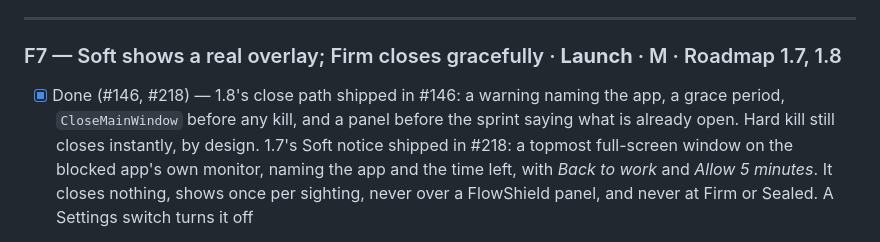
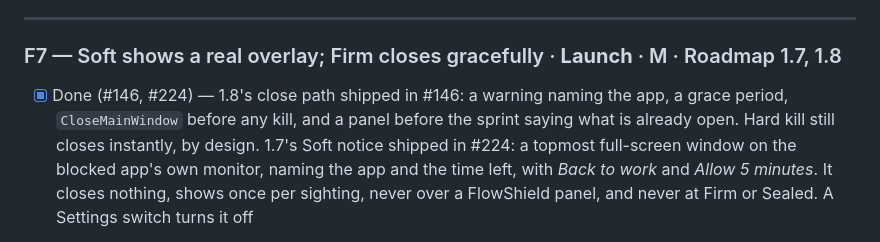
Before and after one commit to seventycookies6-design/flowshield, a Markdown page: LAUNCH_FEATURE_CHECKLIST.md, the part around the change. GitHub-like rendering.

Commit message:
Checklist: point F7's tick at this PR
Co-Authored-By: Claude Opus 5 <noreply@anthropic.com>

```diff
--- a/LAUNCH_FEATURE_CHECKLIST.md
+++ b/LAUNCH_FEATURE_CHECKLIST.md
@@ -344,10 +344,10 @@ A summary of the research, to explain the choices below.
 
 ### F7 — Soft shows a real overlay; Firm closes gracefully · **Launch** · M · Roadmap 1.7, 1.8
 
-- [x] Done (#146, #218) — 1.8's close path shipped in #146: a warning naming the
+- [x] Done (#146, #224) — 1.8's close path shipped in #146: a warning naming the
       app, a grace period, `CloseMainWindow` before any kill, and a panel before
       the sprint saying what is already open. Hard kill still closes instantly,
-      by design. 1.7's Soft notice shipped in #218: a topmost full-screen window
+      by design. 1.7's Soft notice shipped in #224: a topmost full-screen window
       on the blocked app's own monitor, naming the app and the time left, with
       *Back to work* and *Allow 5 minutes*. It closes nothing, shows once per
       sighting, never over a FlowShield panel, and never at Firm or Sealed.
```
